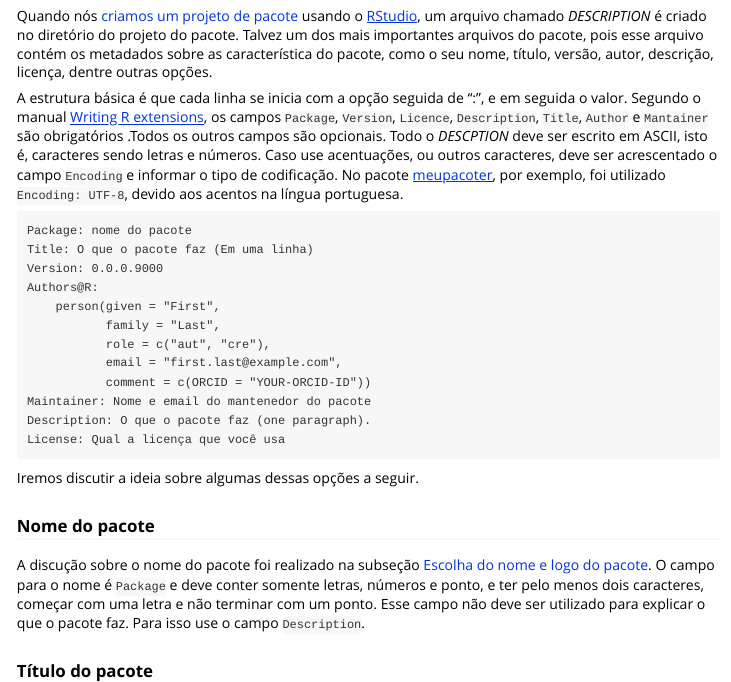
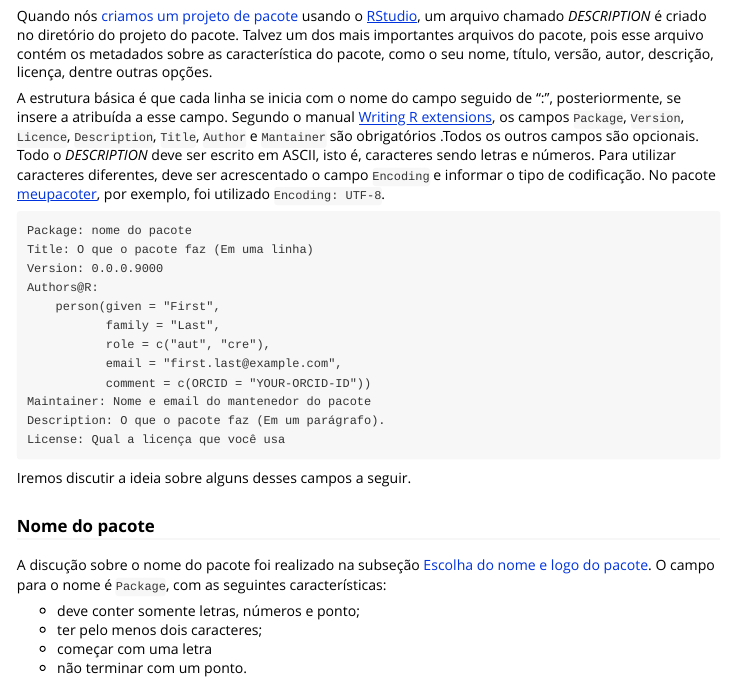
Before and after one commit to bendeivide/meupacoter, an R Markdown document (vignettes/conf_files_pkg.Rmd): the page in a window 1100 px wide, from 1820 px down. Rendered offline with R 4.5, knitr and Pandoc, with nearby package versions; long lines of code are wrapped.

````diff
--- a/vignettes/conf_files_pkg.Rmd
+++ b/vignettes/conf_files_pkg.Rmd
@@ -83,7 +83,7 @@
 
 Quando nós [criamos um projeto de pacote](construindo_pacote.html#building_rpack) usando o [RStudio](https://rstudio.com/), um arquivo chamado *DESCRIPTION* é criado no diretório do projeto do pacote. Talvez um dos mais importantes arquivos do pacote, pois esse arquivo contém os metadados sobre as característica do pacote, como o seu nome, título, versão, autor, descrição, licença, dentre outras opções.
 
-A estrutura básica é que cada linha se inicia com a opção seguida de ":", e em seguida o valor. Segundo o manual [Writing R extensions](https://cran.r-project.org/doc/manuals/r-devel/R-exts.html#The-DESCRIPTION-file), os campos `Package`, `Version`, `Licence`, `Description`, `Title`, `Author` e `Mantainer` são obrigatórios .Todos os outros campos são opcionais. Todo o *DESCPTION* deve ser escrito em ASCII, isto é, caracteres sendo letras e números. Caso use acentuações, ou outros caracteres, deve ser acrescentado o campo `Encoding` e informar o tipo de codificação. No pacote [meupacoter](https://bendeivide.github.io/meupacoter/), por exemplo, foi utilizado `Encoding: UTF-8`, devido aos acentos na língua portuguesa.
+A estrutura básica é que cada linha se inicia com o nome do campo seguido de ":", posteriormente, se insere a atribuída a esse campo. Segundo o manual [Writing R extensions](https://cran.r-project.org/doc/manuals/r-devel/R-exts.html#The-DESCRIPTION-file), os campos `Package`, `Version`, `Licence`, `Description`, `Title`, `Author` e `Mantainer` são obrigatórios .Todos os outros campos são opcionais. Todo o *DESCRIPTION* deve ser escrito em ASCII, isto é, caracteres sendo letras e números. Para utilizar caracteres diferentes, deve ser acrescentado o campo `Encoding` e informar o tipo de codificação. No pacote [meupacoter](https://bendeivide.github.io/meupacoter/), por exemplo, foi utilizado `Encoding: UTF-8`.
 
 ```{description, eval = FALSE}
 Package: nome do pacote
@@ -96,13 +96,18 @@
            email = "first.last@example.com",
            comment = c(ORCID = "YOUR-ORCID-ID"))
 Maintainer: Nome e email do mantenedor do pacote
-Description: O que o pacote faz (one paragraph).
+Description: O que o pacote faz (Em um parágrafo).
 License: Qual a licença que você usa
 ```
 
 
-Iremos discutir a ideia sobre algumas dessas opções a seguir.
+Iremos discutir a ideia sobre alguns desses campos a seguir.
 
 ### Nome do pacote
 
-A discução sobre o nome do pacote foi realizado na subseção [Escolha do nome e logo do pacote](introd_pkg.html#name_logo_pkg). O campo para o nome é `Package` e deve conter somente letras, números e ponto, e ter pelo menos dois caracteres, começar com uma letra e não terminar com um ponto. Esse campo não deve ser utilizado para explicar o que o pacote faz. Para isso use o campo `Description`.
+A discução sobre o nome do pacote foi realizado na subseção [Escolha do nome e logo do pacote](introd_pkg.html#name_logo_pkg). O campo para o nome é `Package`, com as seguintes características:
+
+* deve conter somente letras, números e ponto;
+* ter pelo menos dois caracteres;
+* começar com uma letra
+* não terminar com um ponto.
````
Also changed, not shown: NEWS.md (+1 -1 lines), docs/pkgdown.yml, vignettes/conf_files_pkg.Rmd (2 more changed lines), 12 other files.
